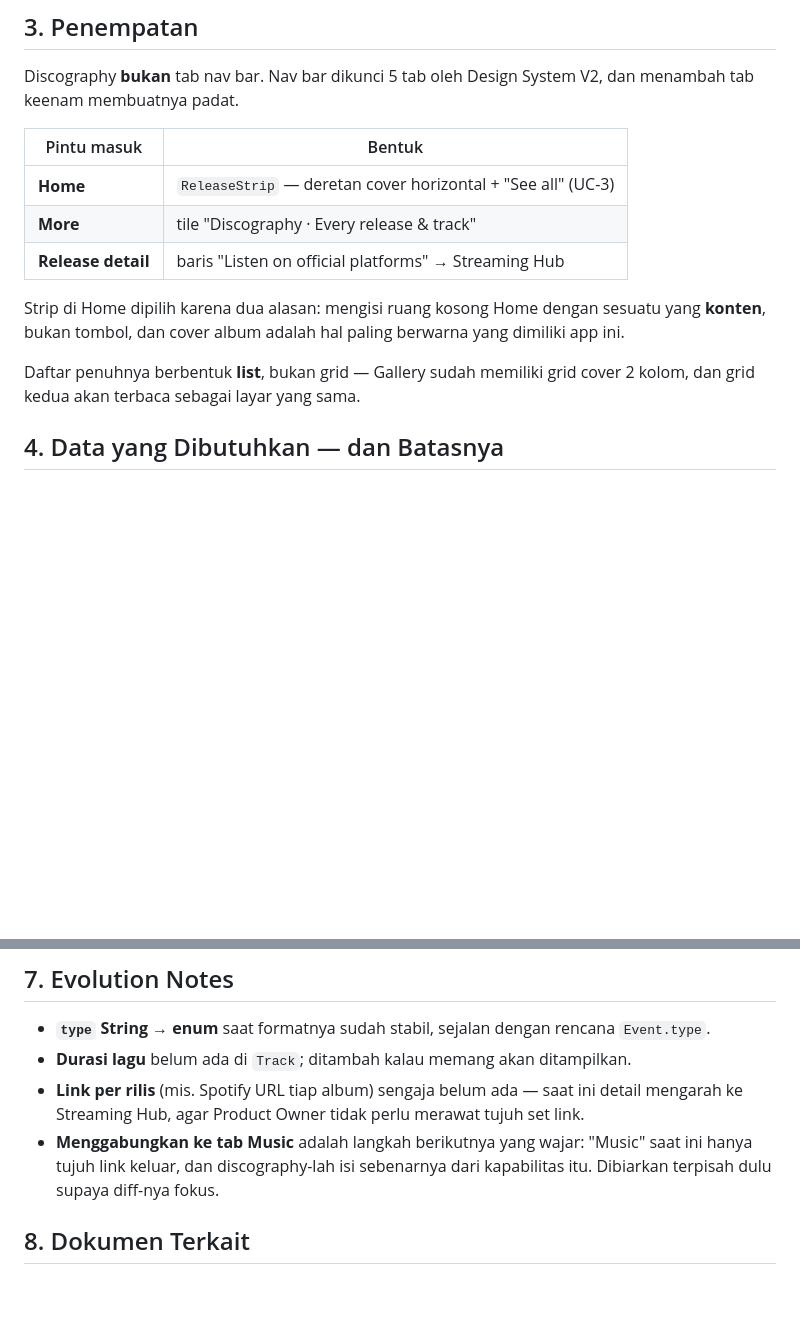
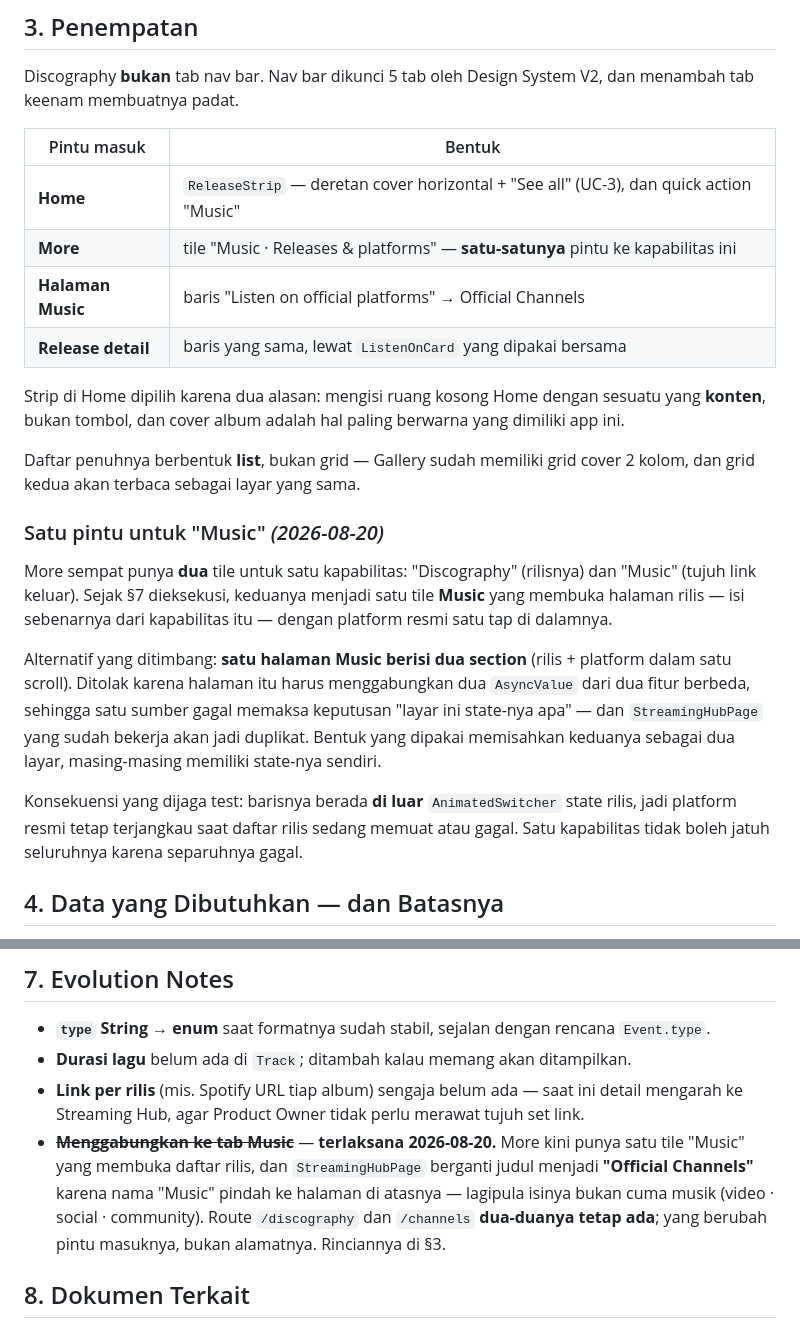
Before and after one commit to Zvareldric/Hearts2spaceU, a Markdown page: docs/specs/discography.md, 2 parts joined by grey strips. Rendered like a GitHub page; blank space fills up the shorter version.

```diff
--- a/docs/specs/discography.md
+++ b/docs/specs/discography.md
@@ -40,9 +40,10 @@ dan menambah tab keenam membuatnya padat.
 
 | Pintu masuk | Bentuk |
 |-------------|--------|
-| **Home** | `ReleaseStrip` — deretan cover horizontal + "See all" (UC-3) |
-| **More** | tile "Discography · Every release & track" |
-| **Release detail** | baris "Listen on official platforms" → Streaming Hub |
+| **Home** | `ReleaseStrip` — deretan cover horizontal + "See all" (UC-3), dan quick action "Music" |
+| **More** | tile "Music · Releases & platforms" — **satu-satunya** pintu ke kapabilitas ini |
+| **Halaman Music** | baris "Listen on official platforms" → Official Channels |
+| **Release detail** | baris yang sama, lewat `ListenOnCard` yang dipakai bersama |
 
 Strip di Home dipilih karena dua alasan: mengisi ruang kosong Home dengan sesuatu
 yang **konten**, bukan tombol, dan cover album adalah hal paling berwarna yang
@@ -50,6 +51,23 @@ dimiliki app ini.
 
 Daftar penuhnya berbentuk **list**, bukan grid — Gallery sudah memiliki grid cover
 2 kolom, dan grid kedua akan terbaca sebagai layar yang sama.
+
+### Satu pintu untuk "Music" *(2026-08-20)*
+
+More sempat punya **dua** tile untuk satu kapabilitas: "Discography" (rilisnya) dan
+"Music" (tujuh link keluar). Sejak §7 dieksekusi, keduanya menjadi satu tile **Music**
+yang membuka halaman rilis — isi sebenarnya dari kapabilitas itu — dengan platform resmi
+satu tap di dalamnya.
+
+Alternatif yang ditimbang: **satu halaman Music berisi dua section** (rilis + platform
+dalam satu scroll). Ditolak karena halaman itu harus menggabungkan dua `AsyncValue` dari
+dua fitur berbeda, sehingga satu sumber gagal memaksa keputusan "layar ini state-nya apa"
+— dan `StreamingHubPage` yang sudah bekerja akan jadi duplikat. Bentuk yang dipakai
+memisahkan keduanya sebagai dua layar, masing-masing memiliki state-nya sendiri.
+
+Konsekuensi yang dijaga test: barisnya berada **di luar** `AnimatedSwitcher` state rilis,
+jadi platform resmi tetap terjangkau saat daftar rilis sedang memuat atau gagal. Satu
+kapabilitas tidak boleh jatuh seluruhnya karena separuhnya gagal.
 
 ## 4. Data yang Dibutuhkan — dan Batasnya
 
@@ -145,9 +163,12 @@ features/discography/
 - **Link per rilis** (mis. Spotify URL tiap album) sengaja belum ada — saat ini
   detail mengarah ke Streaming Hub, agar Product Owner tidak perlu merawat
   tujuh set link.
-- **Menggabungkan ke tab Music** adalah langkah berikutnya yang wajar: "Music"
-  saat ini hanya tujuh link keluar, dan discography-lah isi sebenarnya dari
-  kapabilitas itu. Dibiarkan terpisah dulu supaya diff-nya fokus.
+- ~~**Menggabungkan ke tab Music**~~ — **terlaksana 2026-08-20.** More kini punya satu
+  tile "Music" yang membuka daftar rilis, dan `StreamingHubPage` berganti judul menjadi
+  **"Official Channels"** karena nama "Music" pindah ke halaman di atasnya — lagipula
+  isinya bukan cuma musik (video · social · community). Route `/discography` dan
+  `/channels` **dua-duanya tetap ada**; yang berubah pintu masuknya, bukan alamatnya.
+  Rinciannya di §3.
 
 ## 8. Dokumen Terkait
 
```
Also changed, not shown: docs/specs/streaming-hub.md (+31 -1 lines).
